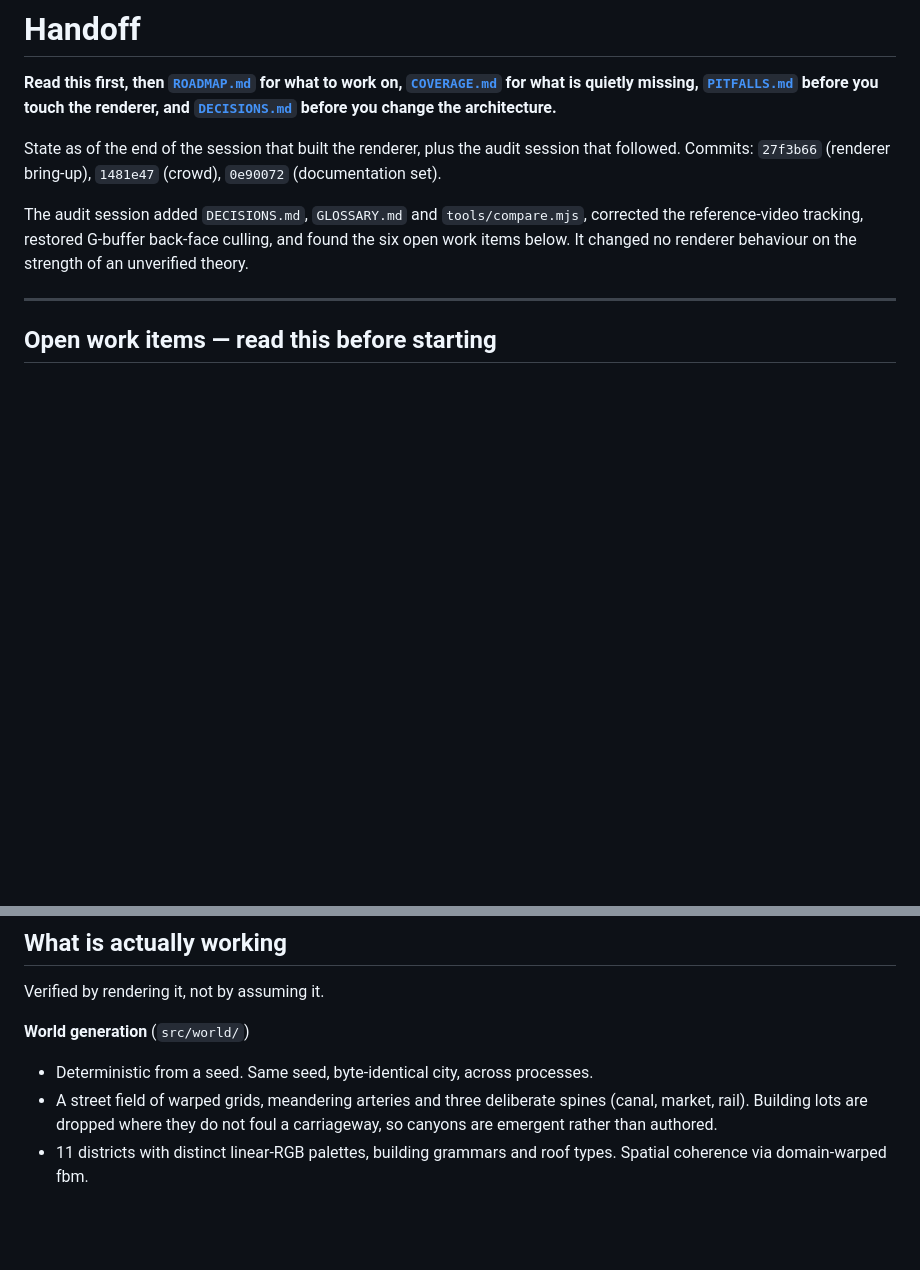
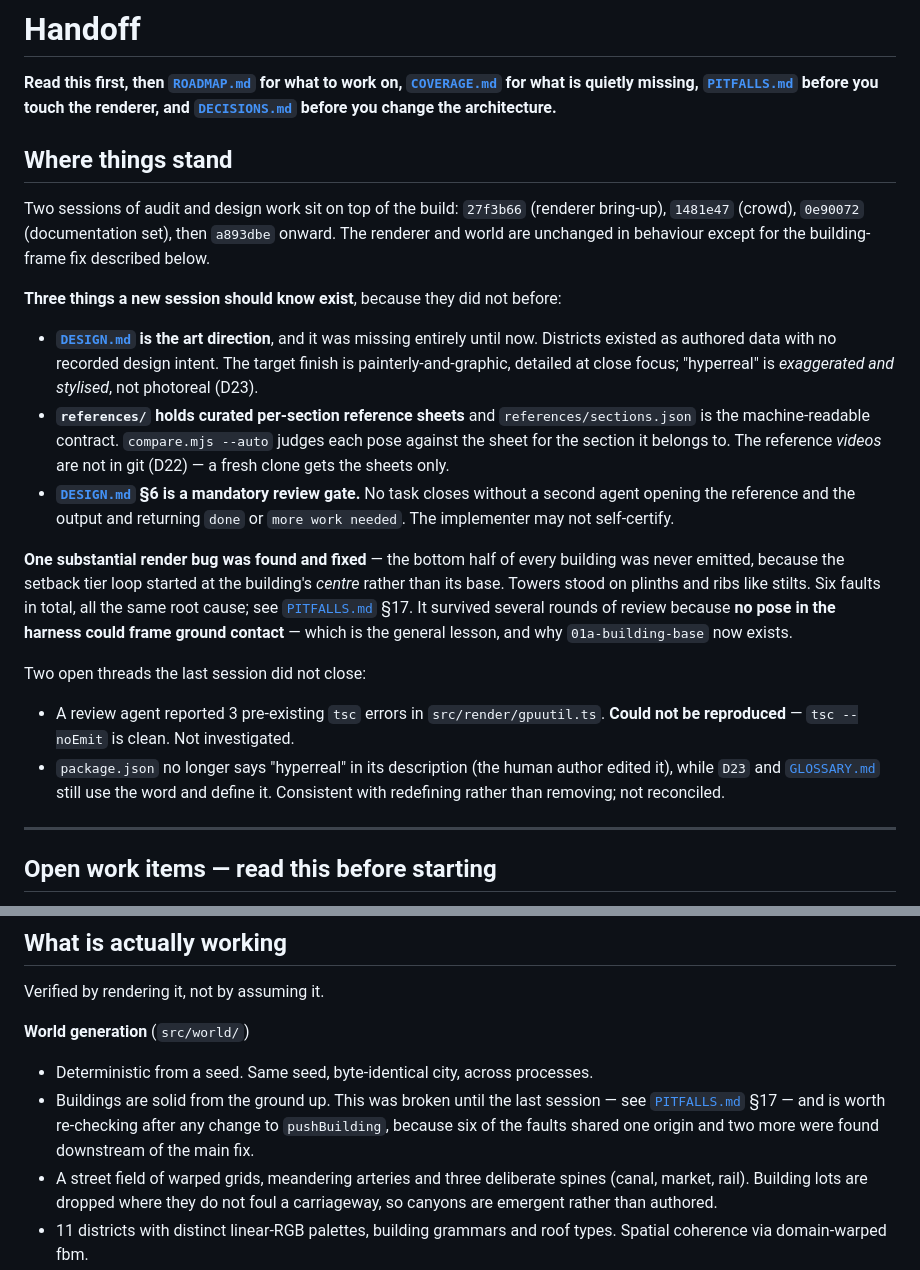
Before and after one commit to neko-ronin/syzygy, a Markdown page: docs/HANDOFF.md, 2 parts joined by grey strips. GitHub-like rendering; blank space fills up the shorter version.

Commit message:
Session close: record where the project actually stands
HANDOFF.md opened with a state line that predated four sessions of work. A fresh
session reading it would not have known that the art direction now exists, that
per-section reference sheets are in the repo, that a review gate is mandatory,
or that the city was silently missing the bottom half of every building.

Added a "Where things stand" section covering:

  - the three things that did not exist a session ago: DESIGN.md as the art
    direction, references/ with per-section sheets and sections.json, and the
    mandatory review gate in DESIGN.md 6
  - the building-frame bug, summarised and pointed at PITFALLS 17, with the
    general lesson -- it survived review because no pose could frame ground
    contact at all
  - two threads deliberately left open rather than quietly resolved: a review
    agent's tsc errors in gpuutil.ts that could not be reproduced, and the
    package.json description no longer saying "hyperreal" while D23 and the
    glossary still use and define the word

Also flagged in "What is actually working" that buildings are solid from the
ground up now, and that pushBuilding deserves re-checking after any edit, since
six of the faults shared one origin and two more surfaced downstream of the main
fix.

The open work items F1-F6 are unchanged and still the queue. F6 (warm boot)
first, then F1+F2 together, then R11's sections in order B -> A -> D -> C.

Verified: tsc clean, all doc links resolve.

```diff
--- a/docs/HANDOFF.md
+++ b/docs/HANDOFF.md
@@ -5,14 +5,42 @@
 [`PITFALLS.md`](PITFALLS.md) before you touch the renderer, and
 [`DECISIONS.md`](DECISIONS.md) before you change the architecture.**
 
-State as of the end of the session that built the renderer, plus the audit
-session that followed. Commits: `27f3b66` (renderer bring-up), `1481e47`
-(crowd), `0e90072` (documentation set).
+## Where things stand
 
-The audit session added `DECISIONS.md`, `GLOSSARY.md` and `tools/compare.mjs`,
-corrected the reference-video tracking, restored G-buffer back-face culling, and
-found the six open work items below. It changed no renderer behaviour on the
-strength of an unverified theory.
+Two sessions of audit and design work sit on top of the build: `27f3b66`
+(renderer bring-up), `1481e47` (crowd), `0e90072` (documentation set), then
+`a893dbe` onward. The renderer and world are unchanged in behaviour except for
+the building-frame fix described below.
+
+**Three things a new session should know exist**, because they did not before:
+
+- **[`DESIGN.md`](DESIGN.md) is the art direction**, and it was missing entirely
+  until now. Districts existed as authored data with no recorded design intent.
+  The target finish is painterly-and-graphic, detailed at close focus;
+  "hyperreal" is *exaggerated and stylised*, not photoreal (D23).
+- **`references/` holds curated per-section reference sheets** and
+  `references/sections.json` is the machine-readable contract. `compare.mjs
+  --auto` judges each pose against the sheet for the section it belongs to. The
+  reference *videos* are not in git (D22) — a fresh clone gets the sheets only.
+- **[`DESIGN.md`](DESIGN.md) §6 is a mandatory review gate.** No task closes
+  without a second agent opening the reference and the output and returning
+  `done` or `more work needed`. The implementer may not self-certify.
+
+**One substantial render bug was found and fixed** — the bottom half of every
+building was never emitted, because the setback tier loop started at the
+building's *centre* rather than its base. Towers stood on plinths and ribs like
+stilts. Six faults in total, all the same root cause; see
+[`PITFALLS.md`](PITFALLS.md) §17. It survived several rounds of review because
+**no pose in the harness could frame ground contact** — which is the general
+lesson, and why `01a-building-base` now exists.
+
+Two open threads the last session did not close:
+
+- A review agent reported 3 pre-existing `tsc` errors in `src/render/gpuutil.ts`.
+  **Could not be reproduced** — `tsc --noEmit` is clean. Not investigated.
+- `package.json` no longer says "hyperreal" in its description (the human author
+  edited it), while `D23` and [`GLOSSARY.md`](GLOSSARY.md) still use the word and
+  define it. Consistent with redefining rather than removing; not reconciled.
 
 ---
 
@@ -216,6 +244,10 @@ Verified by rendering it, not by assuming it.
 
 **World generation** (`src/world/`)
 - Deterministic from a seed. Same seed, byte-identical city, across processes.
+- Buildings are solid from the ground up. This was broken until the last session
+  — see [`PITFALLS.md`](PITFALLS.md) §17 — and is worth re-checking after any
+  change to `pushBuilding`, because six of the faults shared one origin and two
+  more were found downstream of the main fix.
 - A street field of warped grids, meandering arteries and three deliberate
   spines (canal, market, rail). Building lots are dropped where they do not foul
   a carriageway, so canyons are emergent rather than authored.
```
